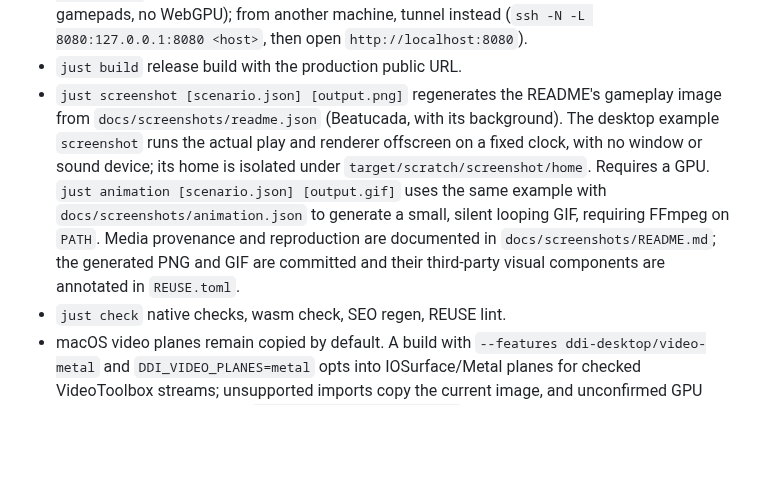
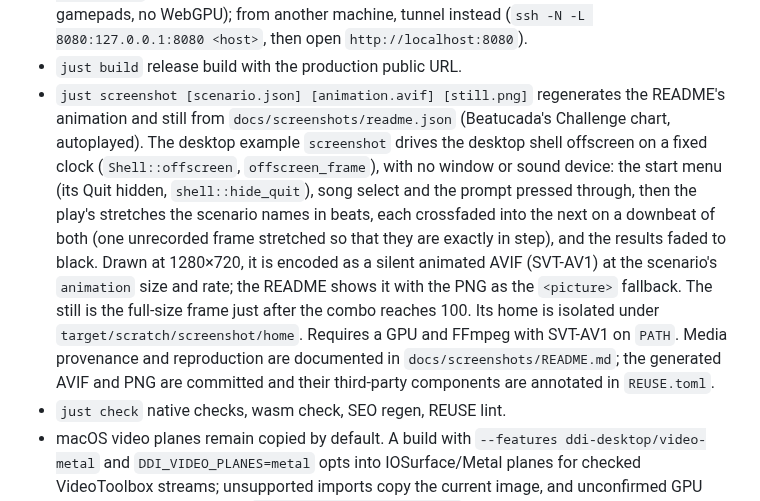
Before and after one commit to sugoijan/ditoditoinfinito, a Markdown page: AGENTS.md, the part around the change. Drawn GitHub-style; blank space fills up the shorter version.

```diff
--- a/AGENTS.md
+++ b/AGENTS.md
@@ -602,17 +602,24 @@ Rust and the browser are implementation details, not advertised features.
   another machine, tunnel instead (`ssh -N -L 8080:127.0.0.1:8080 <host>`,
   then open `http://localhost:8080`).
 - `just build` release build with the production public URL.
-- `just screenshot [scenario.json] [output.png]` regenerates the README's
-  gameplay image from `docs/screenshots/readme.json` (Beatucada, with its
-  background). The desktop example `screenshot` runs the actual play and
-  renderer offscreen on a fixed clock, with no window or sound device;
-  its home is isolated under `target/scratch/screenshot/home`. Requires
-  a GPU. `just animation [scenario.json] [output.gif]` uses the same
-  example with `docs/screenshots/animation.json` to generate a small,
-  silent looping GIF, requiring FFmpeg on `PATH`. Media provenance and
-  reproduction are documented in `docs/screenshots/README.md`; the generated
-  PNG and GIF are committed and their third-party visual components are
-  annotated in `REUSE.toml`.
+- `just screenshot [scenario.json] [animation.avif] [still.png]`
+  regenerates the README's animation and still from
+  `docs/screenshots/readme.json` (Beatucada's Challenge chart,
+  autoplayed). The desktop example `screenshot` drives the desktop shell
+  offscreen on a fixed clock (`Shell::offscreen`, `offscreen_frame`), with
+  no window or sound device: the start menu (its Quit hidden,
+  `shell::hide_quit`), song select and the prompt pressed through, then
+  the play's stretches the scenario names in beats, each crossfaded into
+  the next on a downbeat of both (one unrecorded frame stretched so that
+  they are exactly in step), and the results faded to black. Drawn at
+  1280×720, it is encoded as a silent animated AVIF (SVT-AV1) at the
+  scenario's `animation` size and rate; the README shows it with the
+  PNG as the `<picture>` fallback. The still is the full-size frame just
+  after the combo reaches 100. Its home is isolated under
+  `target/scratch/screenshot/home`. Requires a GPU and FFmpeg with
+  SVT-AV1 on `PATH`. Media provenance and reproduction are documented in
+  `docs/screenshots/README.md`; the generated AVIF and PNG are committed
+  and their third-party components are annotated in `REUSE.toml`.
 - `just check` native checks, wasm check, SEO regen, REUSE lint.
 - macOS video planes remain copied by default. A build with
   `--features ddi-desktop/video-metal` and `DDI_VIDEO_PLANES=metal` opts
```
Also changed, not shown: README.md (+8 -18 lines), docs/screenshots/README.md (+122 -69 lines), docs/screenshots/readme.gif (deleted), docs/screenshots/readme.png, 11 other files.
